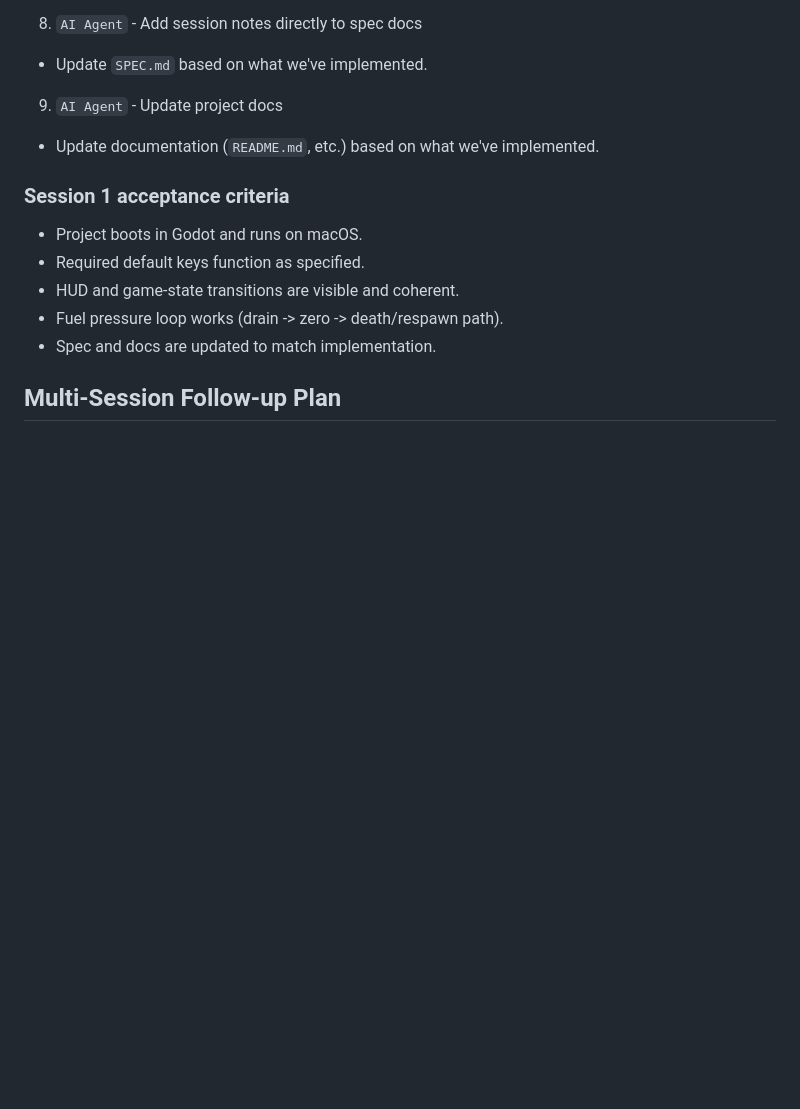
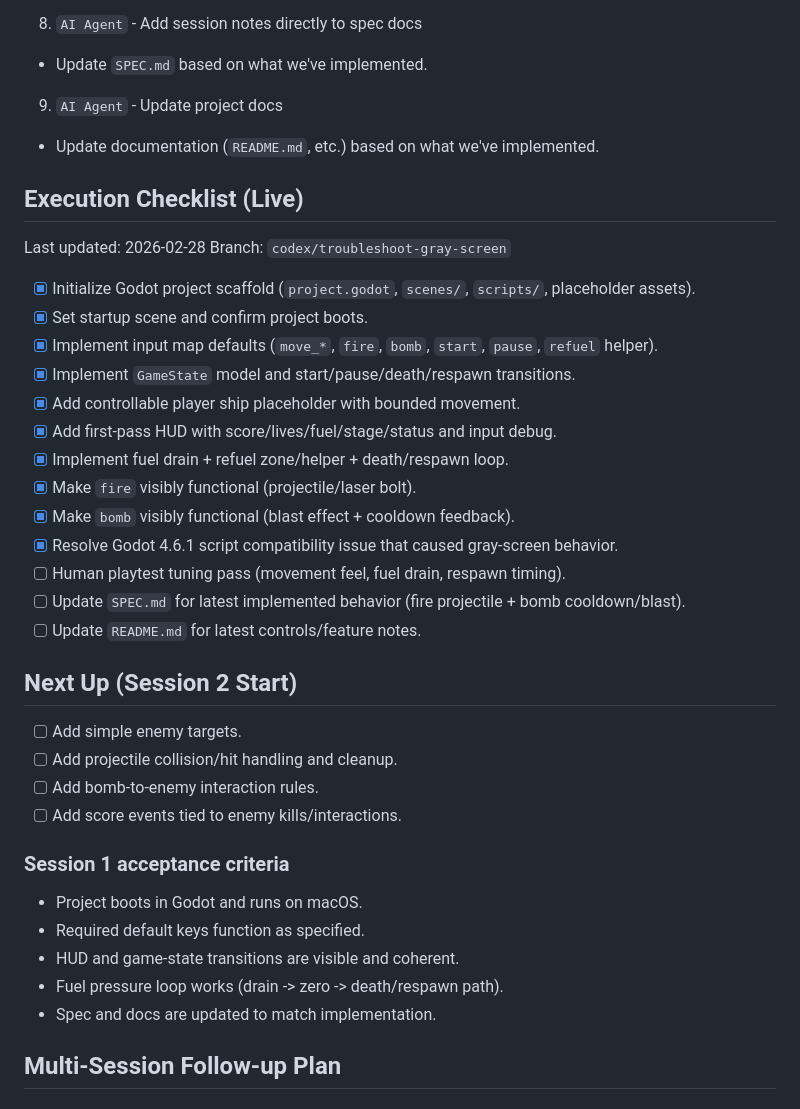
Before and after one commit to cbremer/starkiller-space-game, a Markdown page: TASKS.md, the part around the change. Drawn GitHub-style; blank space fills up the shorter version.

Commit message:
Convert TASKS into live completion checklist

```diff
--- a/TASKS.md
+++ b/TASKS.md
@@ -67,6 +67,32 @@ Goal:
 9. `AI Agent` - Update project docs
 - Update documentation (`README.md`, etc.) based on what we've implemented.
 
+## Execution Checklist (Live)
+
+Last updated: 2026-02-28
+Branch: `codex/troubleshoot-gray-screen`
+
+- [x] Initialize Godot project scaffold (`project.godot`, `scenes/`, `scripts/`, placeholder assets).
+- [x] Set startup scene and confirm project boots.
+- [x] Implement input map defaults (`move_*`, `fire`, `bomb`, `start`, `pause`, `refuel` helper).
+- [x] Implement `GameState` model and start/pause/death/respawn transitions.
+- [x] Add controllable player ship placeholder with bounded movement.
+- [x] Add first-pass HUD with score/lives/fuel/stage/status and input debug.
+- [x] Implement fuel drain + refuel zone/helper + death/respawn loop.
+- [x] Make `fire` visibly functional (projectile/laser bolt).
+- [x] Make `bomb` visibly functional (blast effect + cooldown feedback).
+- [x] Resolve Godot 4.6.1 script compatibility issue that caused gray-screen behavior.
+- [ ] Human playtest tuning pass (movement feel, fuel drain, respawn timing).
+- [ ] Update `SPEC.md` for latest implemented behavior (fire projectile + bomb cooldown/blast).
+- [ ] Update `README.md` for latest controls/feature notes.
+
+## Next Up (Session 2 Start)
+
+- [ ] Add simple enemy targets.
+- [ ] Add projectile collision/hit handling and cleanup.
+- [ ] Add bomb-to-enemy interaction rules.
+- [ ] Add score events tied to enemy kills/interactions.
+
 ### Session 1 acceptance criteria
 - Project boots in Godot and runs on macOS.
 - Required default keys function as specified.
```
